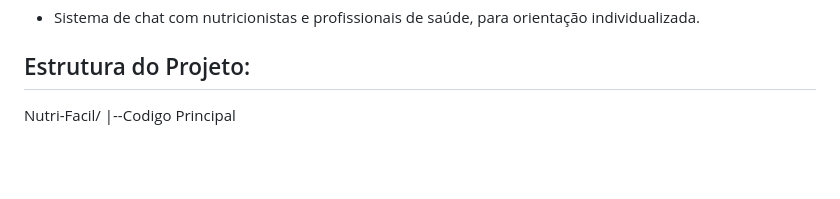
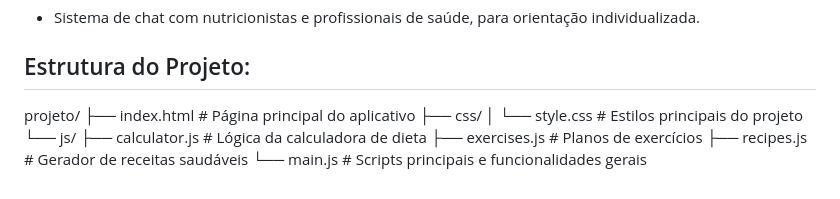
Before and after one commit to IsraPrime16/Projeto-A3-Gestao-de-Software, a Markdown page: README.md, the part around the change. Rendered like a GitHub page; blank space fills up the shorter version.

```diff
--- a/README.md
+++ b/README.md
@@ -49,5 +49,12 @@ A plataforma foi pensada com uma arquitetura que permite sua evolução contínu
 
 ##  Estrutura do Projeto:
 
-Nutri-Facil/
-|--Codigo Principal
+projeto/
+├── index.html # Página principal do aplicativo
+├── css/
+│ └── style.css # Estilos principais do projeto
+└── js/
+├── calculator.js # Lógica da calculadora de dieta
+├── exercises.js # Planos de exercícios
+├── recipes.js # Gerador de receitas saudáveis
+└── main.js # Scripts principais e funcionalidades gerais
```
